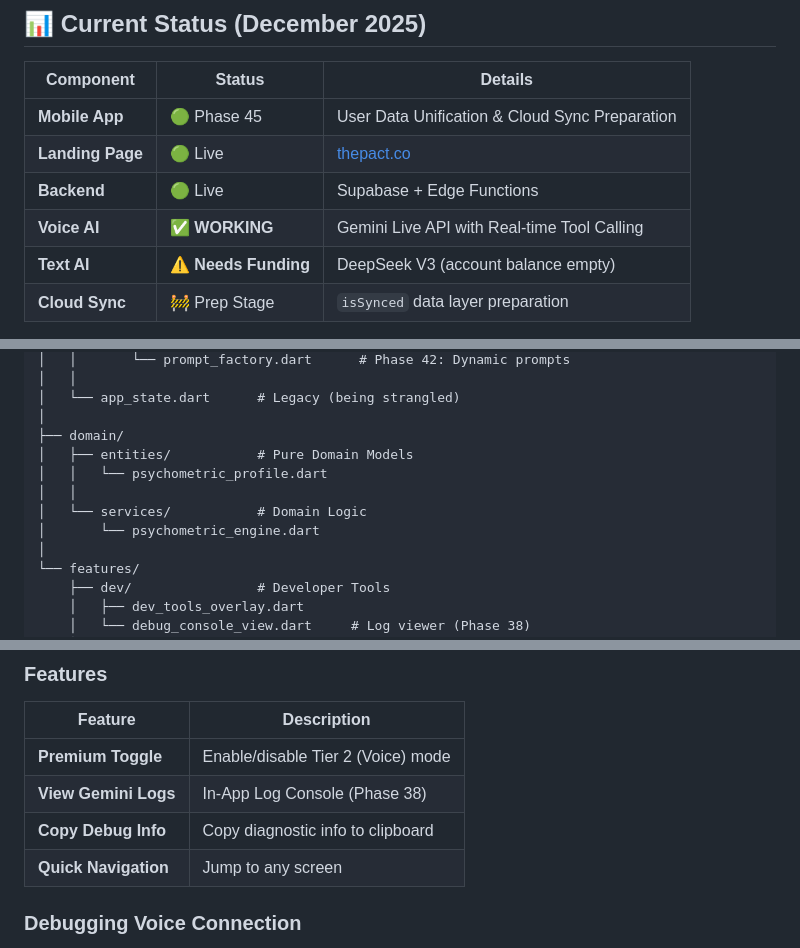
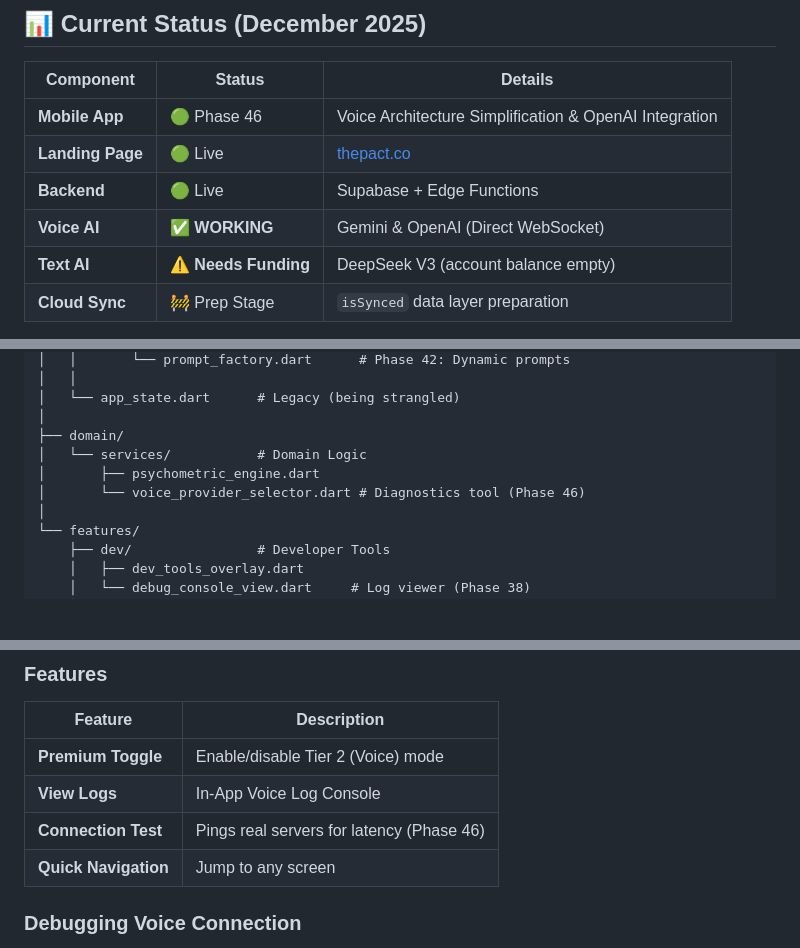
Before and after one commit to lenghurst/atomichabits, a Markdown page: README.md, 3 parts joined by grey strips. Drawn GitHub-style; blank space fills up the shorter version.

Commit message:
docs: update current status and phase info

```diff
--- a/README.md
+++ b/README.md
@@ -13,10 +13,10 @@ Built on **Flutter** (Mobile) with **Voice-First AI Coaching**.
 
 | Component | Status | Details |
 |-----------|--------|---------|
-| **Mobile App** | 🟢 Phase 45 | User Data Unification & Cloud Sync Preparation |
+| **Mobile App** | 🟢 Phase 46 | Voice Architecture Simplification & OpenAI Integration |
 | **Landing Page** | 🟢 Live | [thepact.co](https://thepact.co) |
 | **Backend** | 🟢 Live | Supabase + Edge Functions |
-| **Voice AI** | ✅ **WORKING** | Gemini Live API with Real-time Tool Calling |
+| **Voice AI** | ✅ **WORKING** | Gemini & OpenAI (Direct WebSocket) |
 | **Text AI** | ⚠️ **Needs Funding** | DeepSeek V3 (account balance empty) |
 | **Cloud Sync** | 🚧 Prep Stage | `isSynced` data layer preparation |
 
@@ -156,11 +157,9 @@ lib/
 │   └── app_state.dart      # Legacy (being strangled)
 │
 ├── domain/
-│   ├── entities/           # Pure Domain Models
-│   │   └── psychometric_profile.dart
-│   │
 │   └── services/           # Domain Logic
-│       └── psychometric_engine.dart
+│       ├── psychometric_engine.dart
+│       └── voice_provider_selector.dart # Diagnostics tool (Phase 46)
 │
 └── features/
     ├── dev/                # Developer Tools
@@ -213,8 +212,8 @@ Audio     tool_call event
 | Feature | Description |
 |---------|-------------|
 | **Premium Toggle** | Enable/disable Tier 2 (Voice) mode |
-| **View Gemini Logs** | In-App Log Console (Phase 38) |
-| **Copy Debug Info** | Copy diagnostic info to clipboard |
+| **View Logs** | In-App Voice Log Console |
+| **Connection Test** | Pings real servers for latency (Phase 46) |
 | **Quick Navigation** | Jump to any screen |
 
 ### Debugging Voice Connection
```
Also changed, not shown: other parts of README.md (+2 -1 lines), AI_CONTEXT.md (+2 -1 lines).
